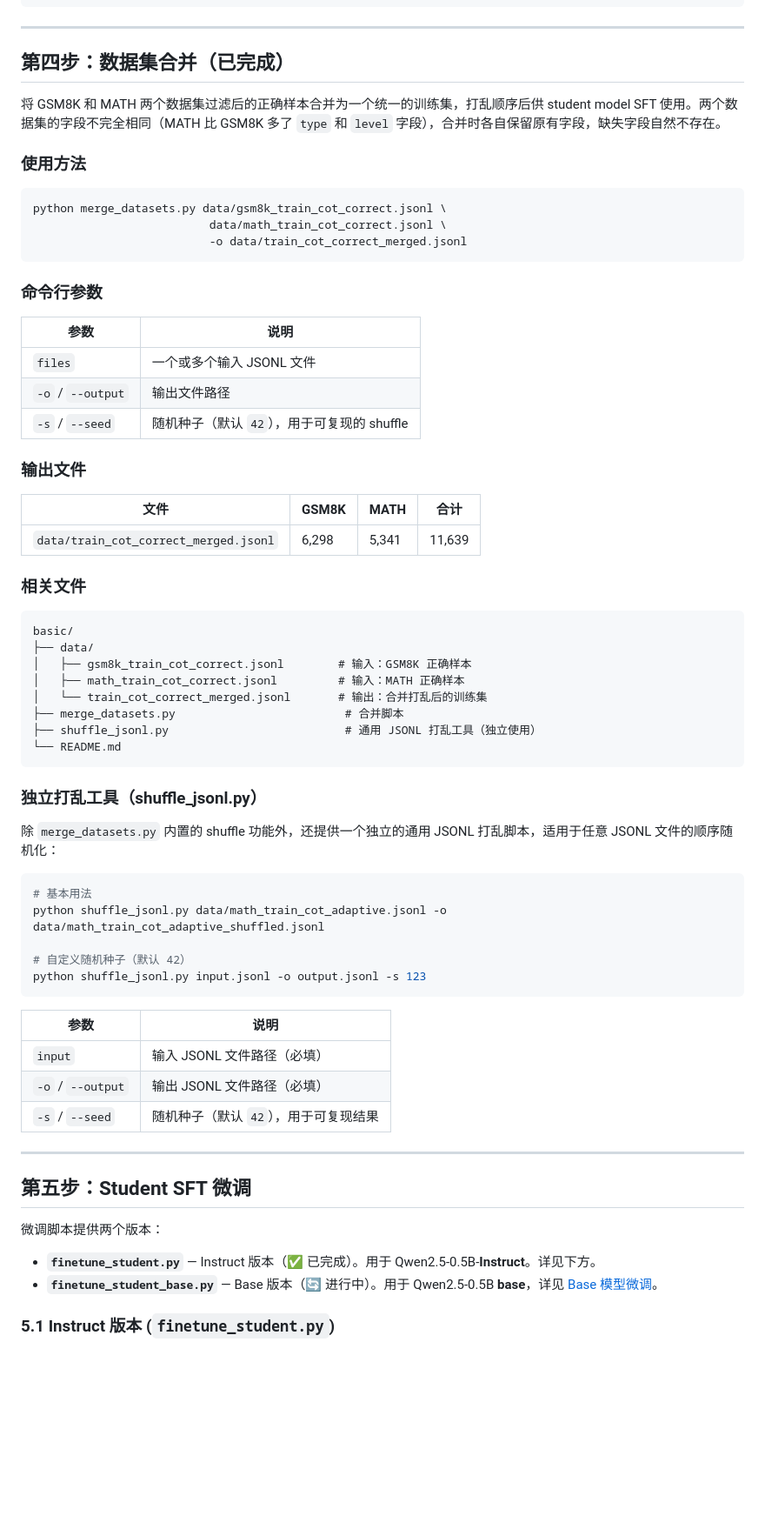
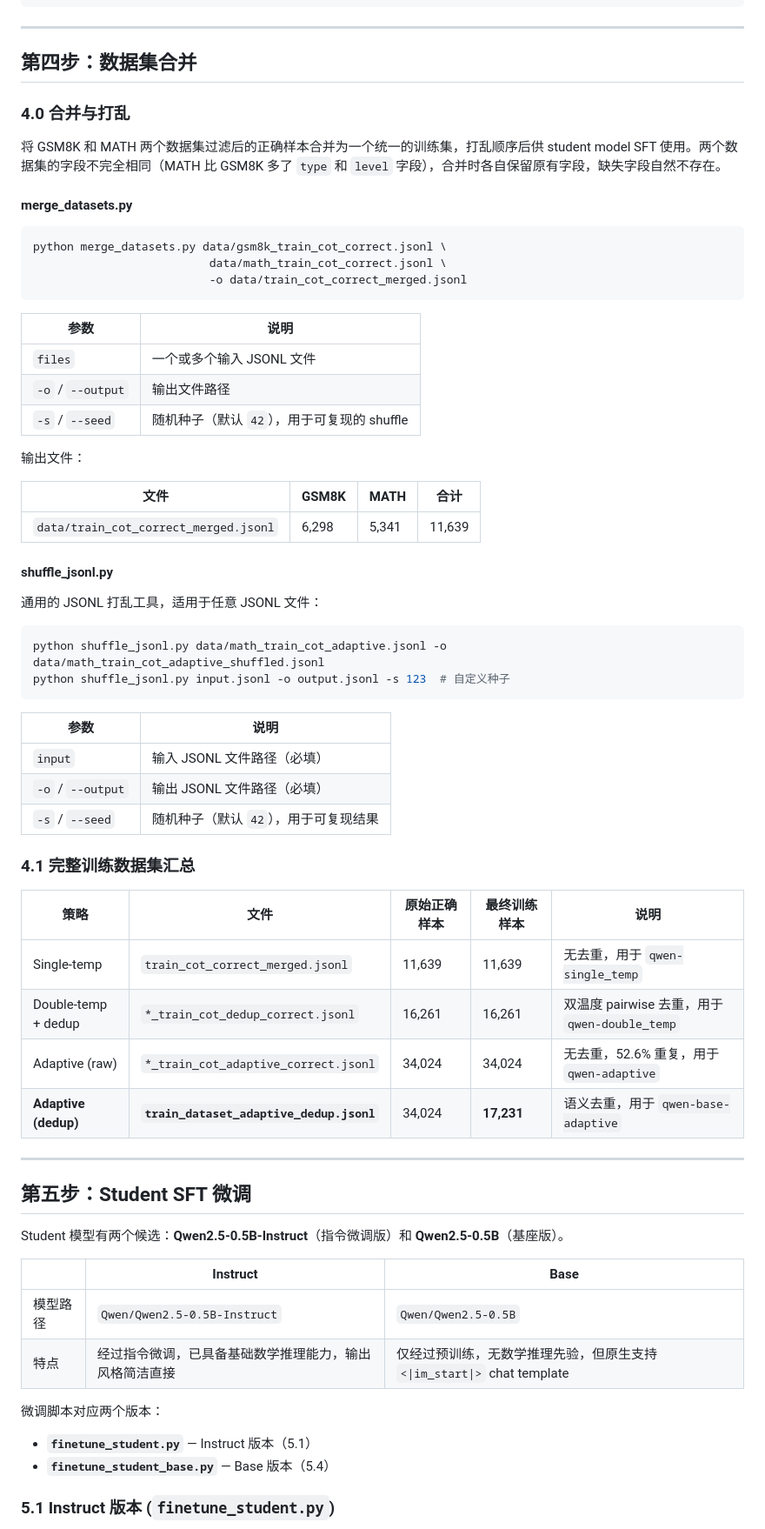
Before and after one commit to Zenith9320/Knowledge-Distillation, a Markdown page: basic/README.md, the part around one of its changes. Shown at 87% size. Drawn GitHub-style; blank space fills up the shorter version.

````diff
--- a/basic/README.md
+++ b/basic/README.md
@@ -1023,11 +1044,13 @@ basic/
 
 ---
 
-## 第四步：数据集合并（已完成）
+## 第四步：数据集合并
+
+### 4.0 合并与打乱
 
 将 GSM8K 和 MATH 两个数据集过滤后的正确样本合并为一个统一的训练集，打乱顺序后供 student model SFT 使用。两个数据集的字段不完全相同（MATH 比 GSM8K 多了 `type` 和 `level` 字段），合并时各自保留原有字段，缺失字段自然不存在。
 
-### 使用方法
+#### merge_datasets.py
 
 ```bash
 python merge_datasets.py data/gsm8k_train_cot_correct.jsonl \
@@ -1035,43 +1058,25 @@ python merge_datasets.py data/gsm8k_train_cot_correct.jsonl \
                           -o data/train_cot_correct_merged.jsonl
 ```
 
-### 命令行参数
-
 | 参数 | 说明 |
 |------|------|
 | `files` | 一个或多个输入 JSONL 文件 |
 | `-o` / `--output` | 输出文件路径 |
 | `-s` / `--seed` | 随机种子（默认 `42`），用于可复现的 shuffle |
 
-### 输出文件
+输出文件：
 
 | 文件 | GSM8K | MATH | 合计 |
 |------|-------|------|------|
 | `data/train_cot_correct_merged.jsonl` | 6,298 | 5,341 | 11,639 |
 
-### 相关文件
-
-```
-basic/
-├── data/
-│   ├── gsm8k_train_cot_correct.jsonl        # 输入：GSM8K 正确样本
-│   ├── math_train_cot_correct.jsonl         # 输入：MATH 正确样本
-│   └── train_cot_correct_merged.jsonl       # 输出：合并打乱后的训练集
-├── merge_datasets.py                         # 合并脚本
-├── shuffle_jsonl.py                          # 通用 JSONL 打乱工具（独立使用）
-└── README.md
-```
-
-### 独立打乱工具（shuffle_jsonl.py）
-
-除 `merge_datasets.py` 内置的 shuffle 功能外，还提供一个独立的通用 JSONL 打乱脚本，适用于任意 JSONL 文件的顺序随机化：
-
-```bash
-# 基本用法
+#### shuffle_jsonl.py
+
+通用的 JSONL 打乱工具，适用于任意 JSONL 文件：
+
+```bash
 python shuffle_jsonl.py data/math_train_cot_adaptive.jsonl -o data/math_train_cot_adaptive_shuffled.jsonl
-
-# 自定义随机种子（默认 42）
-python shuffle_jsonl.py input.jsonl -o output.jsonl -s 123
+python shuffle_jsonl.py input.jsonl -o output.jsonl -s 123  # 自定义种子
 ```
 
 | 参数 | 说明 |
@@ -1080,14 +1085,30 @@ python shuffle_jsonl.py input.jsonl -o output.jsonl -s 123
 | `-o` / `--output` | 输出 JSONL 文件路径（必填） |
 | `-s` / `--seed` | 随机种子（默认 `42`），用于可复现结果 |
 
+### 4.1 完整训练数据集汇总
+
+| 策略 | 文件 | 原始正确样本 | 最终训练样本 | 说明 |
+|------|------|------------|-------------|------|
+| Single-temp | `train_cot_correct_merged.jsonl` | 11,639 | 11,639 | 无去重，用于 `qwen-single_temp` |
+| Double-temp + dedup | `*_train_cot_dedup_correct.jsonl` | 16,261 | 16,261 | 双温度 pairwise 去重，用于 `qwen-double_temp` |
+| Adaptive (raw) | `*_train_cot_adaptive_correct.jsonl` | 34,024 | 34,024 | 无去重，52.6% 重复，用于 `qwen-adaptive` |
+| **Adaptive (dedup)** | **`train_dataset_adaptive_dedup.jsonl`** | 34,024 | **17,231** | 语义去重，用于 `qwen-base-adaptive` |
+
 ---
 
 ## 第五步：Student SFT 微调
 
-微调脚本提供两个版本：
-
-- **`finetune_student.py`** — Instruct 版本（✅ 已完成）。用于 Qwen2.5-0.5B-**Instruct**。详见下方。
-- **`finetune_student_base.py`** — Base 版本（🔄 进行中）。用于 Qwen2.5-0.5B **base**，详见 [Base 模型微调](#base-模型微调)。
+Student 模型有两个候选：**Qwen2.5-0.5B-Instruct**（指令微调版）和 **Qwen2.5-0.5B**（基座版）。
+
+| | Instruct | Base |
+|------|----------|------|
+| 模型路径 | `Qwen/Qwen2.5-0.5B-Instruct` | `Qwen/Qwen2.5-0.5B` |
+| 特点 | 经过指令微调，已具备基础数学推理能力，输出风格简洁直接 | 仅经过预训练，无数学推理先验，但原生支持 `<\|im_start\|>` chat template |
+
+微调脚本对应两个版本：
+
+- **`finetune_student.py`** — Instruct 版本（5.1）
+- **`finetune_student_base.py`** — Base 版本（5.4）
 
 ### 5.1 Instruct 版本 (`finetune_student.py`)
 
````
Also changed, not shown: other parts of basic/README.md (+207 -145 lines).
